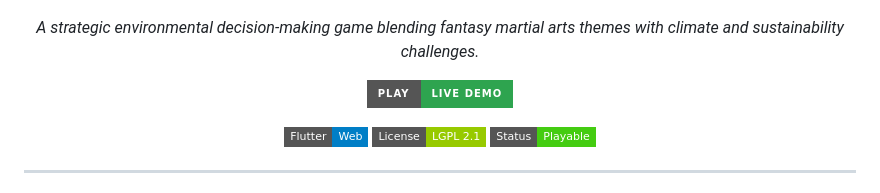
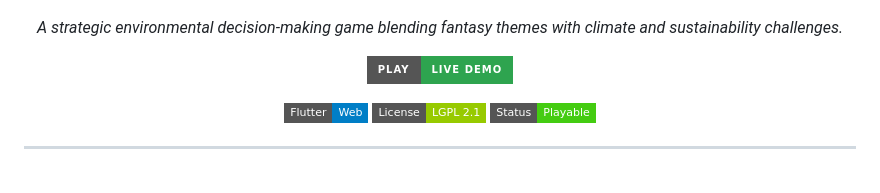
Before and after one commit to datjandra/green-destiny, a Markdown page: README.md, the part around the change. Drawn GitHub-style; badges without logos.

```diff
--- a/README.md
+++ b/README.md
@@ -4,7 +4,7 @@
 
 <p align="center">
   <em>
-    A strategic environmental decision-making game blending fantasy martial arts
+    A strategic environmental decision-making game blending fantasy
     themes with climate and sustainability challenges.
   </em>
 </p>
```
